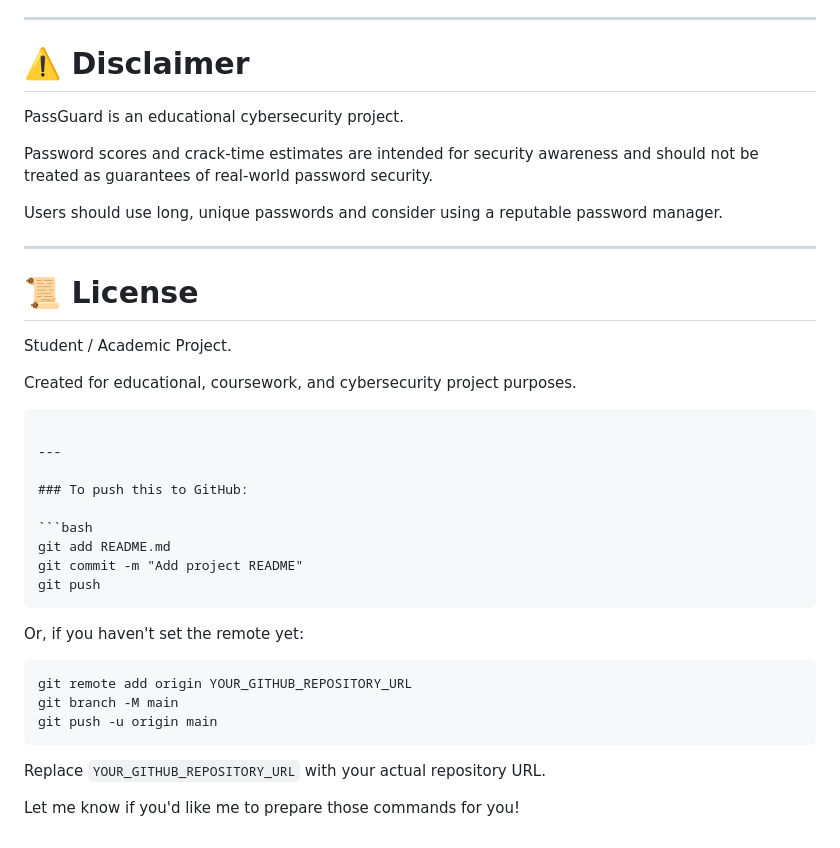
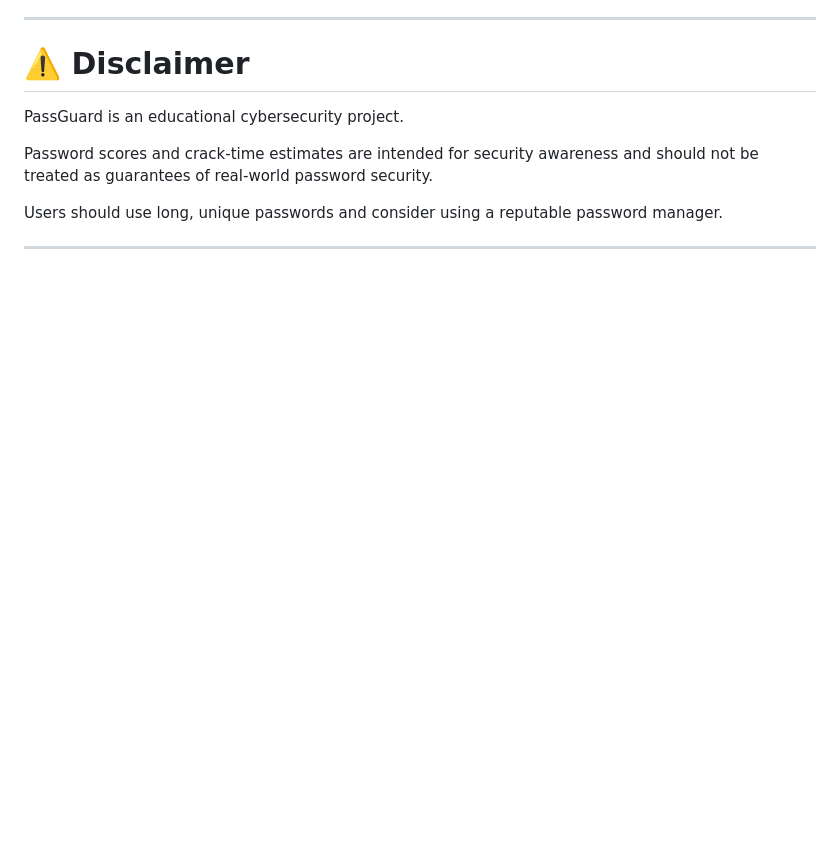
Before and after one commit to theashokjagarwal/PassGaurd1, a Markdown page: README.md, the part around the change. Drawn GitHub-style; blank space fills up the shorter version.

````diff
--- a/README.md
+++ b/README.md
@@ -483,32 +483,3 @@ Password scores and crack-time estimates are intended for security awareness and
 Users should use long, unique passwords and consider using a reputable password manager.
 
 ---
-
-# 📜 License
-
-Student / Academic Project.
-
-Created for educational, coursework, and cybersecurity project purposes.
-```
-
----
-
-### To push this to GitHub:
-
-```bash
-git add README.md
-git commit -m "Add project README"
-git push
-```
-
-Or, if you haven't set the remote yet:
-
-```bash
-git remote add origin YOUR_GITHUB_REPOSITORY_URL
-git branch -M main
-git push -u origin main
-```
-
-Replace `YOUR_GITHUB_REPOSITORY_URL` with your actual repository URL.
-
-Let me know if you'd like me to prepare those commands for you!
````
